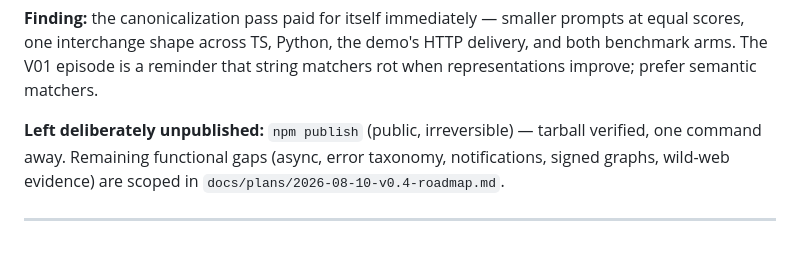
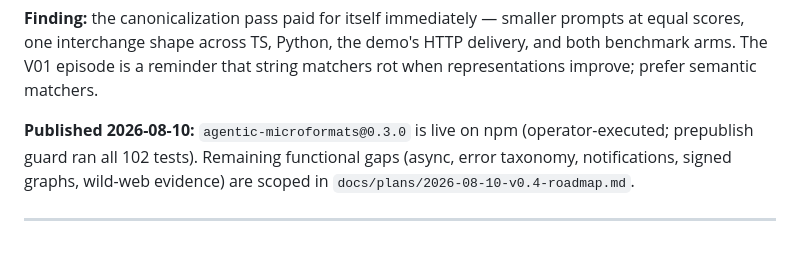
Before and after one commit to ikangai/agentic-microformats, a Markdown page: benchmark/experiment-log.md, the part around the change. GitHub-like rendering.

```diff
--- a/benchmark/experiment-log.md
+++ b/benchmark/experiment-log.md
@@ -403,10 +403,10 @@ prompts at equal scores, one interchange shape across TS, Python, the demo's
 HTTP delivery, and both benchmark arms. The V01 episode is a reminder that
 string matchers rot when representations improve; prefer semantic matchers.
 
-**Left deliberately unpublished:** `npm publish` (public, irreversible) —
-tarball verified, one command away. Remaining functional gaps (async, error
-taxonomy, notifications, signed graphs, wild-web evidence) are scoped in
-`docs/plans/2026-08-10-v0.4-roadmap.md`.
+**Published 2026-08-10:** `agentic-microformats@0.3.0` is live on npm
+(operator-executed; prepublish guard ran all 102 tests). Remaining
+functional gaps (async, error taxonomy, notifications, signed graphs,
+wild-web evidence) are scoped in `docs/plans/2026-08-10-v0.4-roadmap.md`.
 
 ---
 
```
Also changed, not shown: docs/agent-perspective-review.md (+7 -0 lines).
